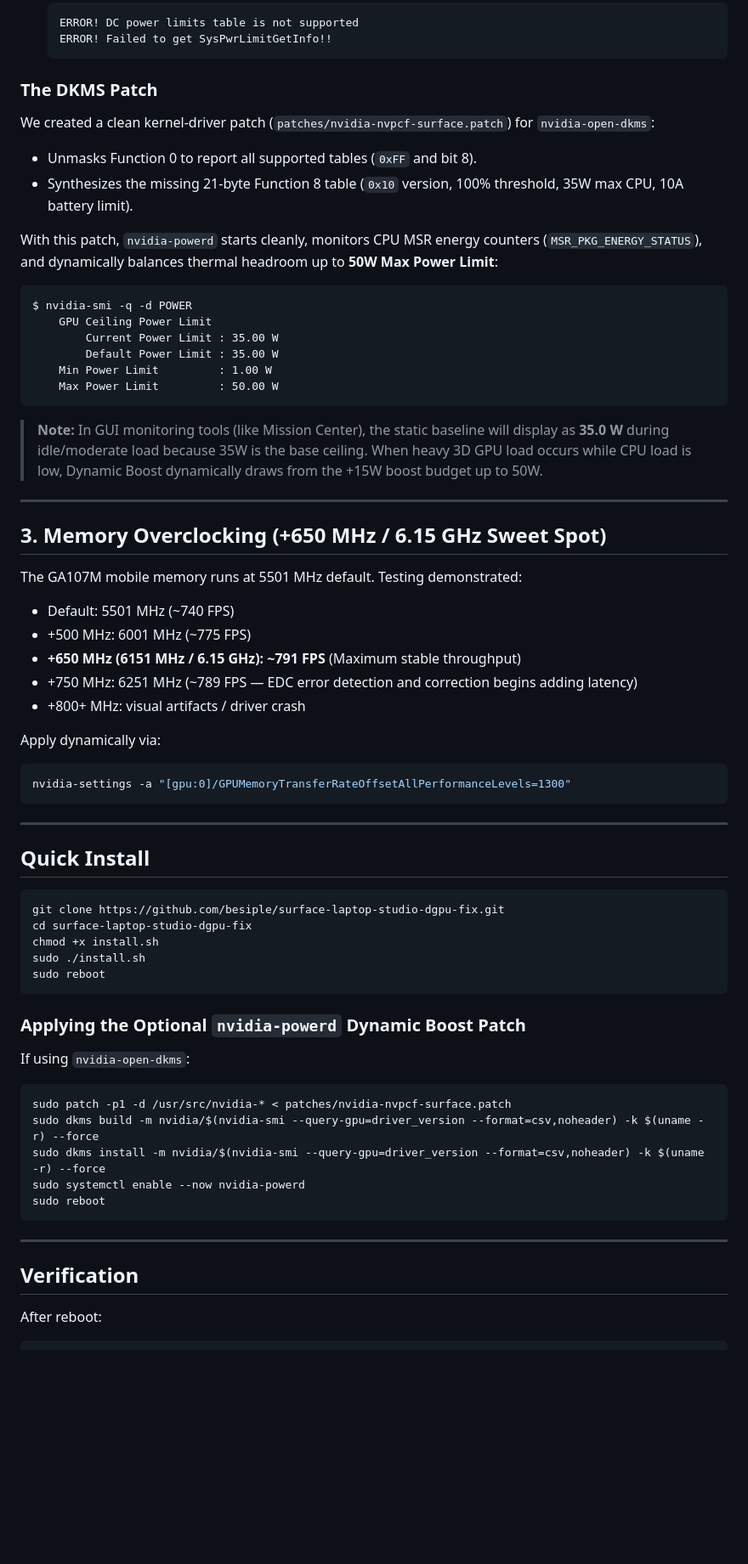
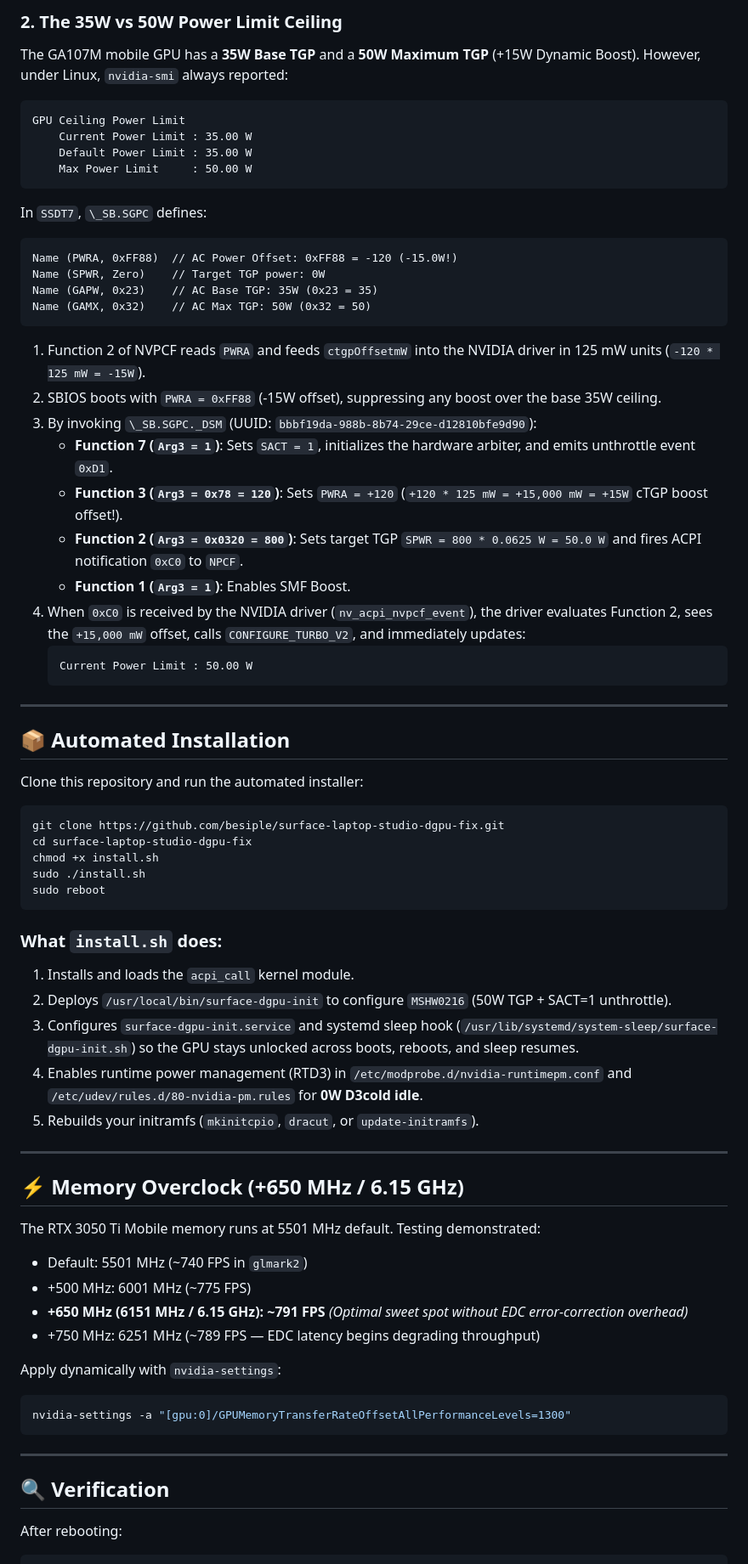
Before and after one commit to besiple/surface-laptop-studio-dgpu-fix, a Markdown page: README.md, the part around one of its changes. Shown at 85% size. GitHub-like rendering; blank space fills up the shorter version.

Commit message:
feat: complete 50W unlock with proof benchmarks and in-game screenshots

````diff
--- a/README.md
+++ b/README.md
@@ -60,44 +59,35 @@ When `nvidia-powerd` starts, it attempts to initialize the NVPCF (NVIDIA Platfor
+### 2. The 35W vs 50W Power Limit Ceiling
+The GA107M mobile GPU has a **35W Base TGP** and a **50W Maximum TGP** (+15W Dynamic Boost). However, under Linux, `nvidia-smi` always reported:
+```text
+GPU Ceiling Power Limit
+    Current Power Limit : 35.00 W
+    Default Power Limit : 35.00 W
+    Max Power Limit     : 50.00 W
+```
+In `SSDT7`, `\_SB.SGPC` defines:
+```asl
+Name (PWRA, 0xFF88)  // AC Power Offset: 0xFF88 = -120 (-15.0W!)
+Name (SPWR, Zero)    // Target TGP power: 0W
+Name (GAPW, 0x23)    // AC Base TGP: 35W (0x23 = 35)
+Name (GAMX, 0x32)    // AC Max TGP: 50W (0x32 = 50)
+```
+1. Function 2 of NVPCF reads `PWRA` and feeds `ctgpOffsetmW` into the NVIDIA driver in 125 mW units (`-120 * 125 mW = -15W`).
+2. SBIOS boots with `PWRA = 0xFF88` (-15W offset), suppressing any boost over the base 35W ceiling.
+3. By invoking `\_SB.SGPC._DSM` (UUID: `bbbf19da-988b-8b74-29ce-d12810bfe9d90`):
+   - **Function 7 (`Arg3 = 1`)**: Sets `SACT = 1`, initializes the hardware arbiter, and emits unthrottle event `0xD1`.
+   - **Function 3 (`Arg3 = 0x78 = 120`)**: Sets `PWRA = +120` (`+120 * 125 mW = +15,000 mW = +15W` cTGP boost offset!).
+   - **Function 2 (`Arg3 = 0x0320 = 800`)**: Sets target TGP `SPWR = 800 * 0.0625 W = 50.0 W` and fires ACPI notification `0xC0` to `NPCF`.
+   - **Function 1 (`Arg3 = 1`)**: Enables SMF Boost.
+4. When `0xC0` is received by the NVIDIA driver (`nv_acpi_nvpcf_event`), the driver evaluates Function 2, sees the `+15,000 mW` offset, calls `CONFIGURE_TURBO_V2`, and immediately updates:
    ```text
-   ERROR! DC power limits table is not supported
-   ERROR! Failed to get SysPwrLimitGetInfo!!
+   Current Power Limit : 50.00 W
    ```
-
-### The DKMS Patch
-We created a clean kernel-driver patch (`patches/nvidia-nvpcf-surface.patch`) for `nvidia-open-dkms`:
-* Unmasks Function 0 to report all supported tables (`0xFF` and bit 8).
-* Synthesizes the missing 21-byte Function 8 table (`0x10` version, 100% threshold, 35W max CPU, 10A battery limit).
-
-With this patch, `nvidia-powerd` starts cleanly, monitors CPU MSR energy counters (`MSR_PKG_ENERGY_STATUS`), and dynamically balances thermal headroom up to **50W Max Power Limit**:
-```text
-$ nvidia-smi -q -d POWER
-    GPU Ceiling Power Limit
-        Current Power Limit : 35.00 W
-        Default Power Limit : 35.00 W
-    Min Power Limit         : 1.00 W
-    Max Power Limit         : 50.00 W
-```
-
-> **Note:** In GUI monitoring tools (like Mission Center), the static baseline will display as **35.0 W** during idle/moderate load because 35W is the base ceiling. When heavy 3D GPU load occurs while CPU load is low, Dynamic Boost dynamically draws from the +15W boost budget up to 50W.
 
 ---
 
-## 3. Memory Overclocking (+650 MHz / 6.15 GHz Sweet Spot)
+## 📦 Automated Installation
 
-The GA107M mobile memory runs at 5501 MHz default. Testing demonstrated:
-* Default: 5501 MHz (~740 FPS)
-* +500 MHz: 6001 MHz (~775 FPS)
-* **+650 MHz (6151 MHz / 6.15 GHz):** **~791 FPS** (Maximum stable throughput)
-* +750 MHz: 6251 MHz (~789 FPS — EDC error detection and correction begins adding latency)
-* +800+ MHz: visual artifacts / driver crash
-
-Apply dynamically via:
-```bash
-nvidia-settings -a "[gpu:0]/GPUMemoryTransferRateOffsetAllPerformanceLevels=1300"
-```
-
----
-
-## Quick Install
+Clone this repository and run the automated installer:
 
 ```bash
 git clone https://github.com/besiple/surface-laptop-studio-dgpu-fix.git
@@ -107,20 +97,32 @@ sudo ./install.sh
 sudo reboot
 ```
 
-### Applying the Optional `nvidia-powerd` Dynamic Boost Patch
+### What `install.sh` does:
+1. Installs and loads the `acpi_call` kernel module.
+2. Deploys `/usr/local/bin/surface-dgpu-init` to configure `MSHW0216` (50W TGP + SACT=1 unthrottle).
+3. Configures `surface-dgpu-init.service` and systemd sleep hook (`/usr/lib/systemd/system-sleep/surface-dgpu-init.sh`) so the GPU stays unlocked across boots, reboots, and sleep resumes.
+4. Enables runtime power management (RTD3) in `/etc/modprobe.d/nvidia-runtimepm.conf` and `/etc/udev/rules.d/80-nvidia-pm.rules` for **0W D3cold idle**.
+5. Rebuilds your initramfs (`mkinitcpio`, `dracut`, or `update-initramfs`).
 
-If using `nvidia-open-dkms`:
+---
+
+## ⚡ Memory Overclock (+650 MHz / 6.15 GHz)
+
+The RTX 3050 Ti Mobile memory runs at 5501 MHz default. Testing demonstrated:
+* Default: 5501 MHz (~740 FPS in `glmark2`)
+* +500 MHz: 6001 MHz (~775 FPS)
+* **+650 MHz (6151 MHz / 6.15 GHz): ~791 FPS** *(Optimal sweet spot without EDC error-correction overhead)*
+* +750 MHz: 6251 MHz (~789 FPS — EDC latency begins degrading throughput)
+
+Apply dynamically with `nvidia-settings`:
 ```bash
-sudo patch -p1 -d /usr/src/nvidia-* < patches/nvidia-nvpcf-surface.patch
-sudo dkms build -m nvidia/$(nvidia-smi --query-gpu=driver_version --format=csv,noheader) -k $(uname -r) --force
-sudo dkms install -m nvidia/$(nvidia-smi --query-gpu=driver_version --format=csv,noheader) -k $(uname -r) --force
-sudo systemctl enable --now nvidia-powerd
-sudo reboot
+nvidia-settings -a "[gpu:0]/GPUMemoryTransferRateOffsetAllPerformanceLevels=1300"
 ```
 
 ---
 
-## Verification
+## 🔍 Verification
 
-After reboot:
+After rebooting:
+
 ```bash
````
Also changed, not shown: other parts of README.md (+74 -50 lines), assets/after_50w_unlocked.jpg (added), assets/before_35w_lock.jpg (added), 1 other file.
